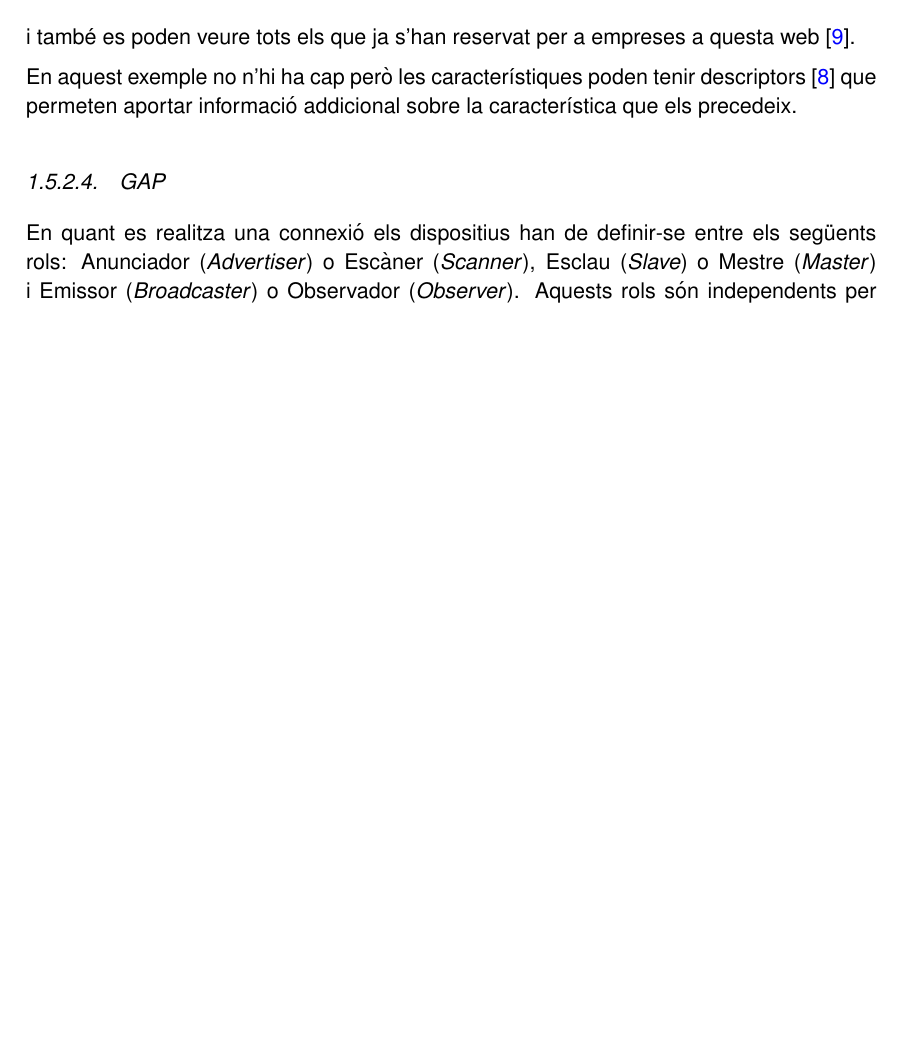
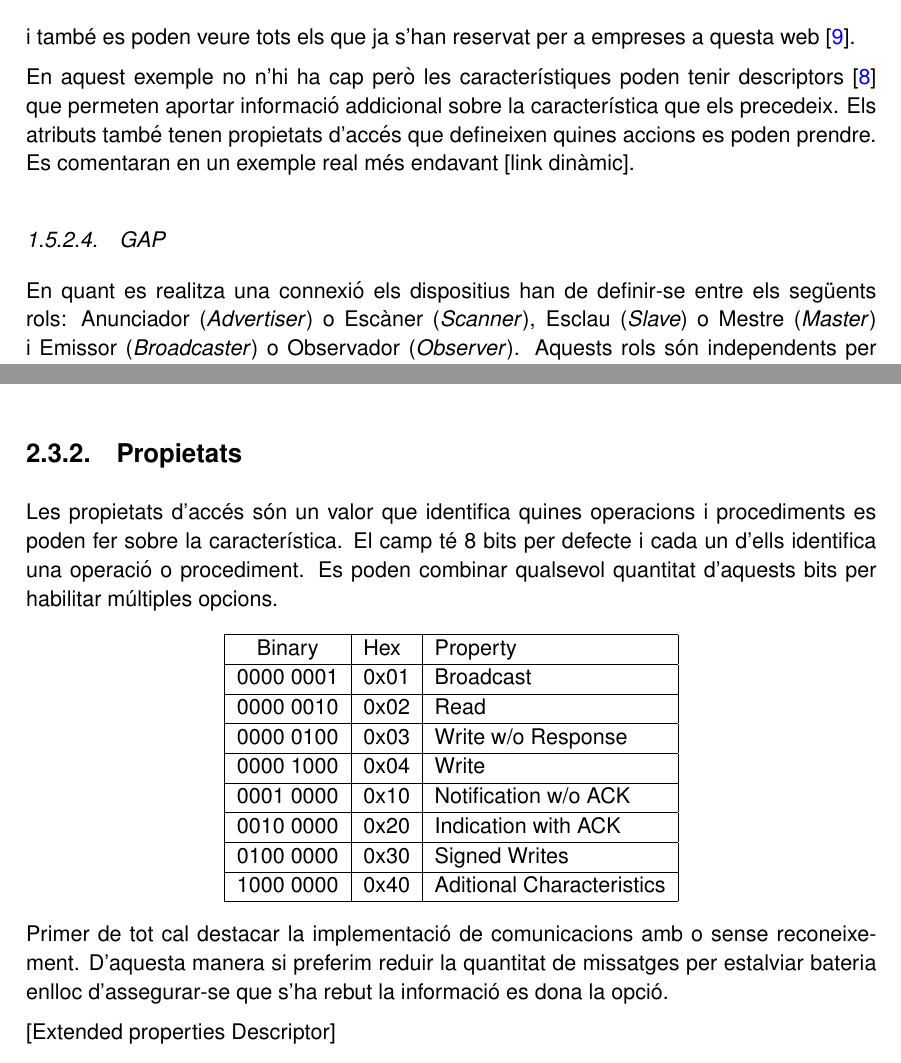
Before and after one commit to garretaserra/TFG, a LaTeX thesis (plantilla_tfc.tex, which reads chapters/ble.tex, chapters/organitzacio.tex): part of page 25 of 37 before the commit and two parts of pages 25 and 29 of 37 after it, the two joined at a grey line, cut so that both start at the same text, the shorter picture padded with empty space. Compiled offline with pdfLaTeX.

Commit message:
Defined properties of atributes

```diff
--- a/chapters/ble.tex
+++ b/chapters/ble.tex
@@ -229,6 +229,7 @@ Com que els calors corresponents al nivell de bateria i la temperatura estan est
 Es pot veure com el servei que està definit per a la temperatura no forma part de l'estàndard ja que té 128 bits. El número que s'ha escollit és un UUID completament aleatori: 706676c8-3e49-4ecc-9379-fa9851444e53. Tot i que no hi ha una coordinació per assegurar-se que diferents desenvolupadors no utilitzen el mateix UUID degut a la longitud (128 bits) es considera improbable. La condició que ha de complir el UUID és que no sigui XXXXXXXX-0000-1000-8000-00805F9B34FB ja que aquest sufix correspon als que estan reservats per a l'estandard. En cas de voler tenir un UUID global reservat es pot fer pagant \$2.500 i també es poden veure tots els que ja s'han reservat per a empreses a questa web \cite{reservedUUIDs}.
 
 En aquest exemple no n'hi ha cap però les característiques poden tenir descriptors \cite{descriptors} que permeten aportar informació addicional sobre la característica que els precedeix.
+Els atributs també tenen propietats d'accés que defineixen quines accions es poden prendre. Es comentaran en un exemple real més endavant [link dinàmic].
 
 \subsubsection{GAP}
 En quant es realitza una connexió els dispositius han de definir-se entre els següents rols: Anunciador (\textit{Advertiser}) o Escàner (\textit{Scanner}), Esclau (\textit{Slave}) o Mestre (\textit{Master}) i Emissor (\textit{Broadcaster}) o Observador (\textit{Observer}).
--- a/chapters/organitzacio.tex
+++ b/chapters/organitzacio.tex
@@ -55 +55,27 @@ El primer parell hexadecimal correspon a les propietats que defineixen l'accés
 I per últim la resta de caràcters corresponen al UUID que identifica la característica.
+
+\subsection{Propietats}
+Les propietats d'accés són un valor que identifica quines operacions i procediments es poden fer sobre la característica.
+El camp té 8 bits per defecte i cada un d'ells identifica una operació o procediment.
+Es poden combinar qualsevol quantitat d'aquests bits per habilitar múltiples opcions.
+
+\begin{center}
+	\begin{tabular}{|c|l|l|}
+		\hline
+		Binary	&	Hex		&	Property	\\	\hline
+		0000 0001	&	0x01	&	Broadcast\\	\hline
+		0000 0010	&	0x02	&	Read	\\	\hline
+		0000 0100	&	0x03	&	Write w/o Response	\\	\hline
+		0000 1000	&	0x04	&	Write	\\	\hline
+		0001 0000	&	0x10	&	Notification w/o ACK	\\	\hline
+		0010 0000	&	0x20	&	Indication with ACK	\\	\hline
+		0100 0000	&	0x30	&	Signed Writes	\\	\hline
+		1000 0000	&	0x40	&	Aditional Characteristics	\\	\hline
+	\end{tabular}
+\end{center}
+
+Primer de tot cal destacar la implementació de comunicacions amb o sense reconeixement. D'aquesta manera si preferim reduir la quantitat de missatges per estalviar bateria enlloc d'assegurar-se que s'ha rebut la informació es dona la opció.
+
+
+
+[Extended properties Descriptor]
```
Also changed, not shown: chapters/organitzacio.tex (2 more changed lines).
